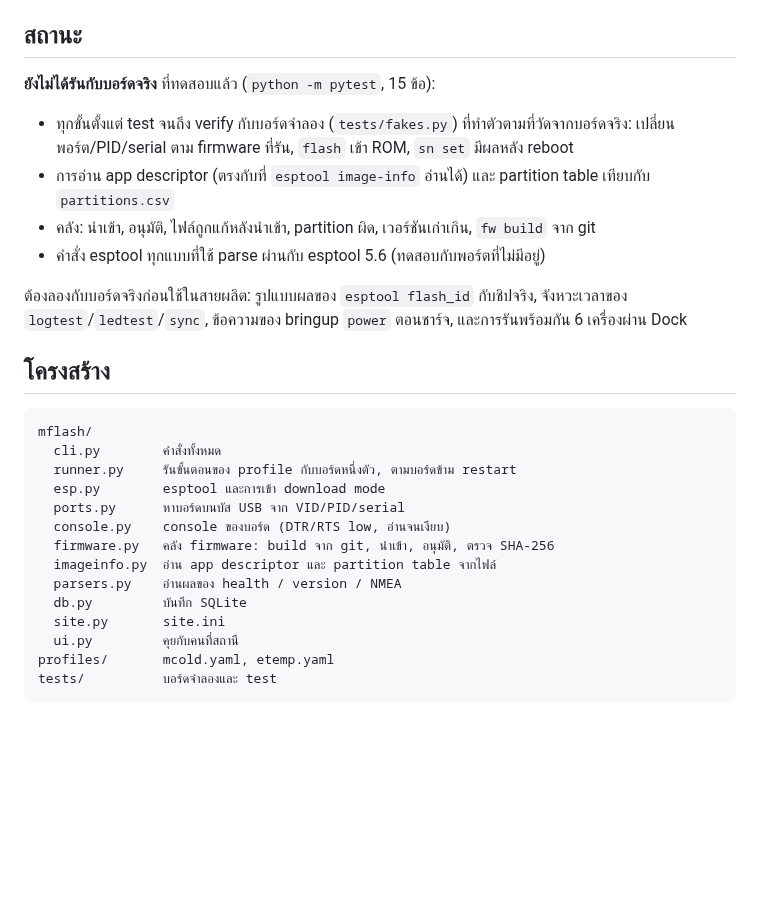
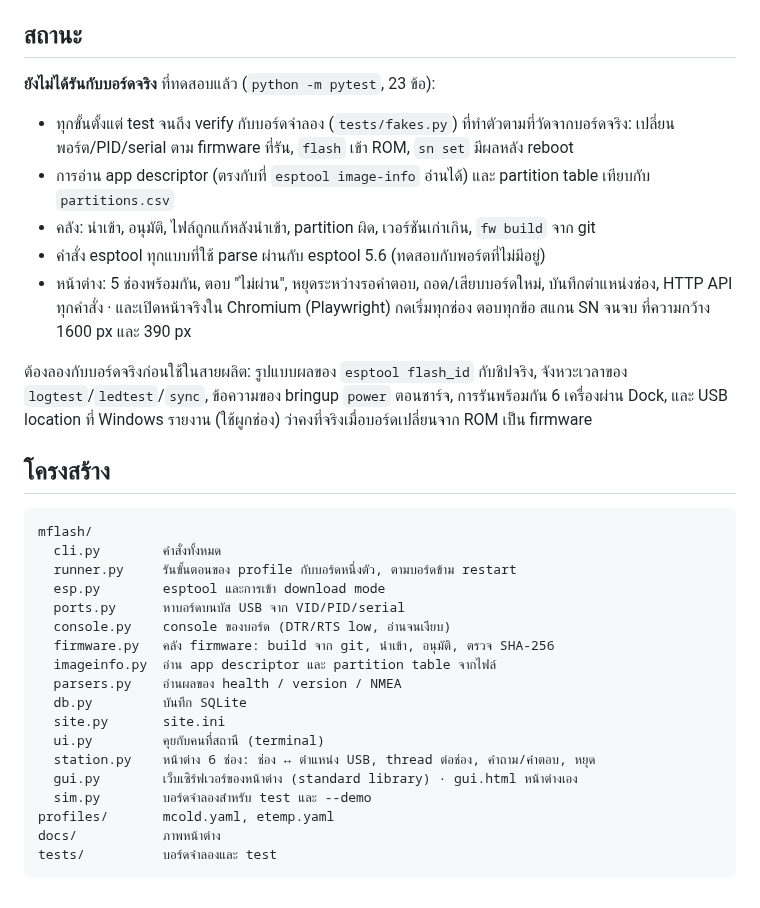
Before and after one commit to Cinnammonmio/mCOLD, a Markdown page: flasher/README.md, the part around one of its changes. GitHub-like rendering; blank space fills up the shorter version.

````diff
--- a/flasher/README.md
+++ b/flasher/README.md
@@ -143,16 +167,20 @@ firmware อยู่ที่ไหนและ build อย่างไร,
 
 ## สถานะ
 
-**ยังไม่ได้รันกับบอร์ดจริง** ที่ทดสอบแล้ว (`python -m pytest`, 15 ข้อ):
+**ยังไม่ได้รันกับบอร์ดจริง** ที่ทดสอบแล้ว (`python -m pytest`, 23 ข้อ):
 
 - ทุกขั้นตั้งแต่ test จนถึง verify กับบอร์ดจำลอง (`tests/fakes.py`) ที่ทำตัวตามที่วัดจากบอร์ดจริง:
   เปลี่ยนพอร์ต/PID/serial ตาม firmware ที่รัน, `flash` เข้า ROM, `sn set` มีผลหลัง reboot
 - การอ่าน app descriptor (ตรงกับที่ `esptool image-info` อ่านได้) และ partition table เทียบกับ `partitions.csv`
 - คลัง: นำเข้า, อนุมัติ, ไฟล์ถูกแก้หลังนำเข้า, partition ผิด, เวอร์ชันเก่าเกิน, `fw build` จาก git
 - คำสั่ง esptool ทุกแบบที่ใช้ parse ผ่านกับ esptool 5.6 (ทดสอบกับพอร์ตที่ไม่มีอยู่)
+- หน้าต่าง: 5 ช่องพร้อมกัน, ตอบ "ไม่ผ่าน", หยุดระหว่างรอคำตอบ, ถอด/เสียบบอร์ดใหม่, บันทึกตำแหน่งช่อง,
+  HTTP API ทุกคำสั่ง · และเปิดหน้าจริงใน Chromium (Playwright) กดเริ่มทุกช่อง ตอบทุกข้อ สแกน SN
+  จนจบ ที่ความกว้าง 1600 px และ 390 px
 
 ต้องลองกับบอร์ดจริงก่อนใช้ในสายผลิต: รูปแบบผลของ `esptool flash_id` กับชิปจริง, จังหวะเวลาของ
-`logtest`/`ledtest`/`sync`, ข้อความของ bringup `power` ตอนชาร์จ, และการรันพร้อมกัน 6 เครื่องผ่าน Dock
+`logtest`/`ledtest`/`sync`, ข้อความของ bringup `power` ตอนชาร์จ, การรันพร้อมกัน 6 เครื่องผ่าน Dock,
+และ USB location ที่ Windows รายงาน (ใช้ผูกช่อง) ว่าคงที่จริงเมื่อบอร์ดเปลี่ยนจาก ROM เป็น firmware
 
 ## โครงสร้าง
 
@@ -168,7 +196,11 @@ mflash/
   parsers.py    อ่านผลของ health / version / NMEA
   db.py         บันทึก SQLite
   site.py       site.ini
-  ui.py         คุยกับคนที่สถานี
+  ui.py         คุยกับคนที่สถานี (terminal)
+  station.py    หน้าต่าง 6 ช่อง: ช่อง ↔ ตำแหน่ง USB, thread ต่อช่อง, คำถาม/คำตอบ, หยุด
+  gui.py        เว็บเซิร์ฟเวอร์ของหน้าต่าง (standard library) · gui.html หน้าต่างเอง
+  sim.py        บอร์ดจำลองสำหรับ test และ --demo
 profiles/       mcold.yaml, etemp.yaml
+docs/           ภาพหน้าต่าง
 tests/          บอร์ดจำลองและ test
 ```
````
Also changed, not shown: other parts of flasher/README.md (+24 -0 lines), flasher/docs/station.png (added), 11 other files.
